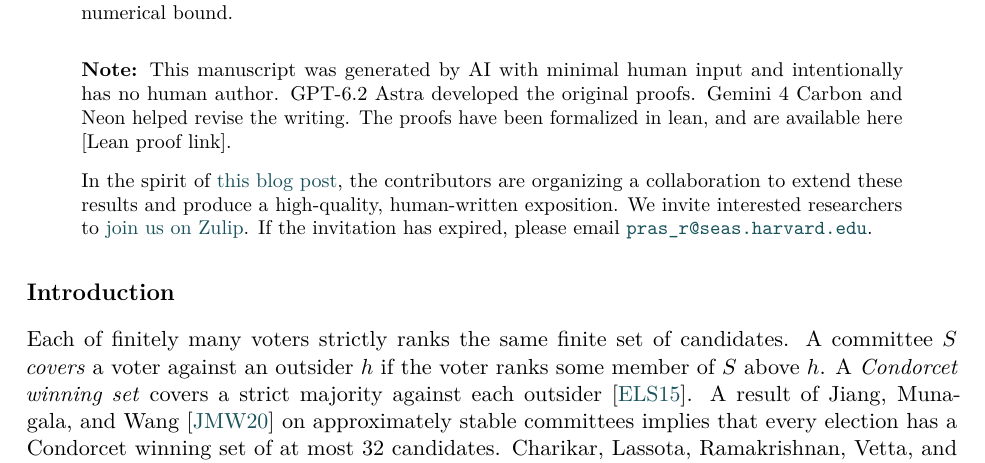
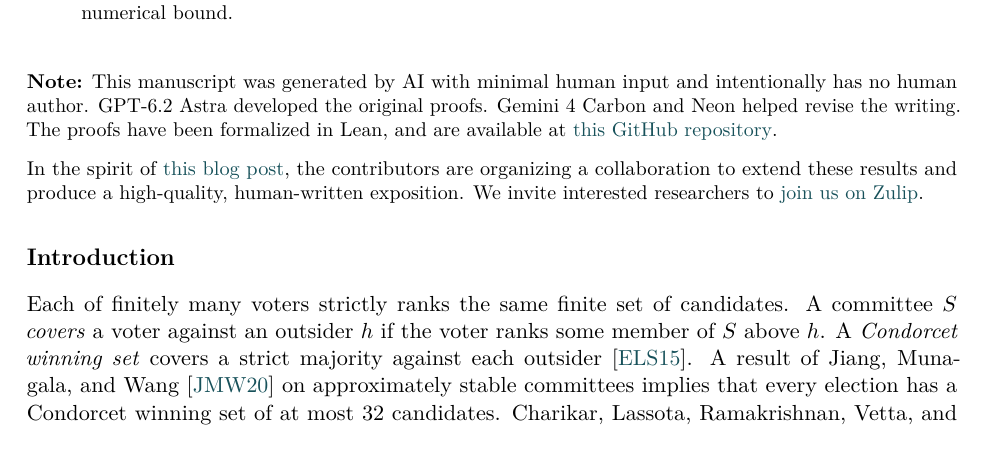
Before and after one commit to pras1712/condorcet-dimension-4, a LaTeX paper (latex/strongest-condorcet-coverage-bounds.tex): part of page 1 of 15, cut so that both start at the same text. Compiled offline with pdfLaTeX.

Commit message:
Sync manuscript with Hexagon version and refresh checksums

```diff
--- a/latex/strongest-condorcet-coverage-bounds.tex
+++ b/latex/strongest-condorcet-coverage-bounds.tex
@@ -93,14 +93,18 @@
 \begin{abstract}
 A committee wins if, against each outsider, a strict majority of voters prefer at least one committee member to that outsider. We construct a finite ranked election in which every three-member committee faces a single outsider preferred to all three by more than \(51.48\%\) of the voters. Thus four candidates can be necessary. More generally, for every \(k\ge2\) there are elections in which every \(k\)-member committee faces such opposition from more than a \(2.059275/(k+1)\) fraction of the voters. This disproves the conjecture of Charikar, Lassota, Ramakrishnan, Vetta, and Wang that the factor \(2\) in Zbarsky's lower bound \(2/(k+1)\) is optimal. Our construction lets a single candidate break ties against different opponents on different ballots. Two small grade tables give a hand proof of the majority obstruction. An exact certificate gives the stated numerical bound.
 \end{abstract}
-\begin{quote}
+
+\par\medskip
+\smallskip
+\begingroup
 \small
 \noindent\textbf{Note:}
-This manuscript was generated by AI with minimal human input and intentionally has no human author. GPT-6.2 Astra developed the original proofs. Gemini 4 Carbon and Neon helped revise the writing. The proofs have been formalized in lean, and are available here \mbox{[Lean proof link]}.
+This manuscript was generated by AI with minimal human input and intentionally has no human author. GPT-6.2 Astra developed the original proofs. Gemini 4 Carbon and Neon helped revise the writing. The proofs have been formalized in Lean, and are available at \mbox{\href{https://github.com/pras1712/condorcet-dimension-4}{this GitHub repository}}.
 
 \smallskip\noindent
-In the spirit of \href{https://theorydish.blog/2026/11/18/a-friendlier-equilibrium-for-sharing-research/}{this blog post}, the contributors are organizing a collaboration to extend these results and produce a high-quality, human-written exposition. We invite interested researchers to \href{https://condorcetsets.zulipchat.com/join/vokzarv7flx54z7hkk3gjaij/}{join us on Zulip}. If the invitation has expired, please email \mbox{\href{mailto:pras_r@seas.harvard.edu}{\nolinkurl{pras_r@seas.harvard.edu}}}.
-\end{quote}
+In the spirit of \href{https://theorydish.blog/2026/11/18/a-friendlier-equilibrium-for-sharing-research/}{this blog post}, the contributors are organizing a collaboration to extend these results and produce a high-quality, human-written exposition. We invite interested researchers to \href{https://condorcetsets.zulipchat.com/join/4spokkzubsefaylv7h62xafo/}{join us on Zulip}.
+\par
+\endgroup
 
 \section*{Introduction}
 Each of finitely many voters strictly ranks the same finite set of candidates. A committee \(S\)
```
Also changed, not shown: Elections with Condorcet Dimension 4.pdf, 1 other file.
